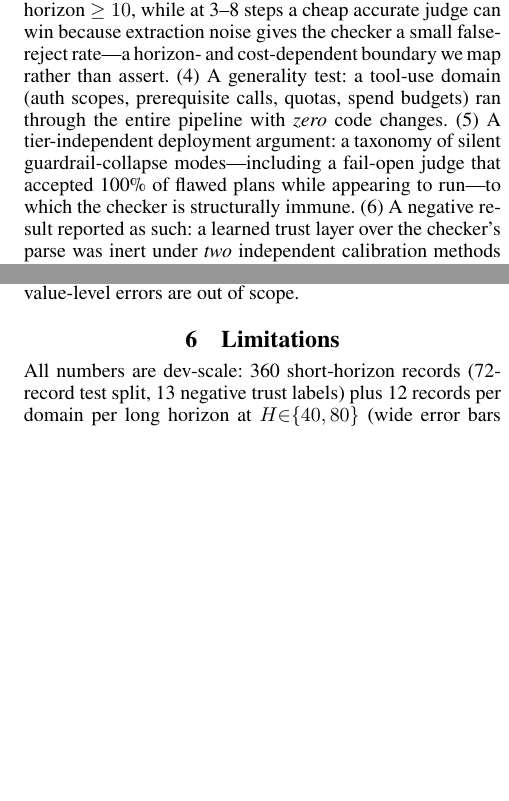
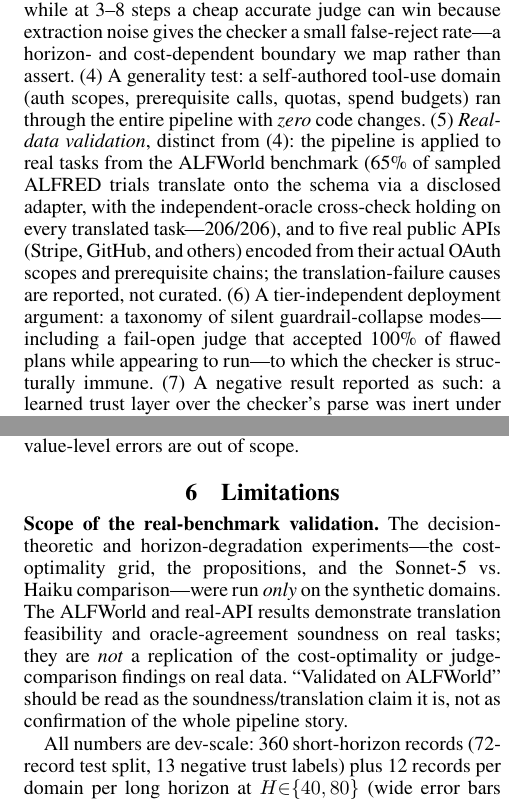
Before and after one commit to abajaj02131126/plan-verifier, a LaTeX paper (paper/main.tex): two parts of the columns of pages 2 and 7 of 8, joined at a grey line, cut so that both start at the same text, the shorter picture padded with empty space. Compiled offline with pdfLaTeX.

Commit message:
Paper: address reviewer follow-ups (contributions, limitations scope, title)
1. Contributions list: added a distinct real-data-validation point (5) —
   ALFWorld 65% translation + 206/206 oracle cross-check and the five real
   public APIs — so a reviewer skimming the numbered list sees the new
   real-benchmark evidence, not only contribution (4)'s synthetic
   zero-code-changes claim. Renumbered guardrail/negative-result to (6)/(7).

2. Limitations: added an explicit scoping sentence — the decision-theoretic,
   cost-optimality, and Sonnet-vs-Haiku experiments ran ONLY on synthetic
   domains; ALFWorld/real-API results show translation feasibility and
   oracle-agreement soundness, NOT a replication of the cost-optimality or
   judge-comparison findings. Closes the one place a reader could over-read
   "validated on ALFWorld".

3. Title softened to match the paper's actual (conditional) claim, since
   Prop 2 / H=5 describe a real judge-wins regime:
   "A Decision-Theoretic Account of When Sound Checking Beats LLM Judging
   for Plan Verification".

Compiles clean, 8 pages, 0 undefined refs.

Co-Authored-By: Claude Fable 5 <noreply@anthropic.com>

```diff
--- a/paper/main.tex
+++ b/paper/main.tex
@@ -20,8 +20,8 @@
 /TemplateVersion (2027.1)
 }
 
-\title{Verify Before You Execute: When Sound Checking Beats\\
-LLM Judging for Pre-Execution Plan Verification}
+\title{Verify Before You Execute: A Decision-Theoretic Account of\\
+When Sound Checking Beats LLM Judging for Plan Verification}
 \author{Ari Bajaj}
 \affiliations{Illinois Mathematics and Science Academy\\
 abajaj1@imsa.edu}
@@ -116,14 +116,20 @@ empirically this holds across the whole (stakes, cost-weight) grid at every
 horizon $\ge 10$, while at 3--8 steps a cheap accurate judge can win because
 extraction noise gives the checker a small false-reject rate---a horizon-
 and cost-dependent boundary we map rather than assert. (4)~A generality
-test: a tool-use domain (auth scopes, prerequisite calls, quotas, spend
-budgets) ran through the entire pipeline with \emph{zero} code changes.
-(5)~A tier-independent deployment argument: a taxonomy of silent
-guardrail-collapse modes---including a fail-open judge that accepted 100\%
-of flawed plans while appearing to run---to which the checker is
-structurally immune. (6)~A negative result reported as such: a learned
-trust layer over the checker's parse was inert under \emph{two} independent
-calibration methods at our data scale, for a diagnosable reason.
+test: a self-authored tool-use domain (auth scopes, prerequisite calls,
+quotas, spend budgets) ran through the entire pipeline with \emph{zero} code
+changes. (5)~\emph{Real-data validation}, distinct from (4): the pipeline is
+applied to real tasks from the ALFWorld benchmark (65\% of sampled ALFRED
+trials translate onto the schema via a disclosed adapter, with the
+independent-oracle cross-check holding on every translated task---206/206),
+and to five real public APIs (Stripe, GitHub, and others) encoded from their
+actual OAuth scopes and prerequisite chains; the translation-failure causes
+are reported, not curated. (6)~A tier-independent deployment argument: a
+taxonomy of silent guardrail-collapse modes---including a fail-open judge
+that accepted 100\% of flawed plans while appearing to run---to which the
+checker is structurally immune. (7)~A negative result reported as such: a
+learned trust layer over the checker's parse was inert under \emph{two}
+independent calibration methods at our data scale, for a diagnosable reason.
 
 \section{Related Work}
 
@@ -701,6 +707,16 @@ as boolean prerequisite facts, so value-level errors are out of scope.
 
 \section{Limitations}
 
+\textbf{Scope of the real-benchmark validation.} The decision-theoretic and
+horizon-degradation experiments---the cost-optimality grid, the propositions,
+and the Sonnet-5 vs.\ Haiku comparison---were run \emph{only} on the
+synthetic domains. The ALFWorld and real-API results demonstrate translation
+feasibility and oracle-agreement soundness on real tasks; they are
+\emph{not} a replication of the cost-optimality or judge-comparison findings
+on real data. ``Validated on ALFWorld'' should be read as the
+soundness/translation claim it is, not as confirmation of the whole
+pipeline story.
+
 All numbers are dev-scale: 360 short-horizon records (72-record test
 split, 13 negative trust labels) plus 12 records per domain per long
 horizon at $H{\in}\{40,80\}$ (wide error bars there), one model family
```
Also changed, not shown: paper/main.pdf.
